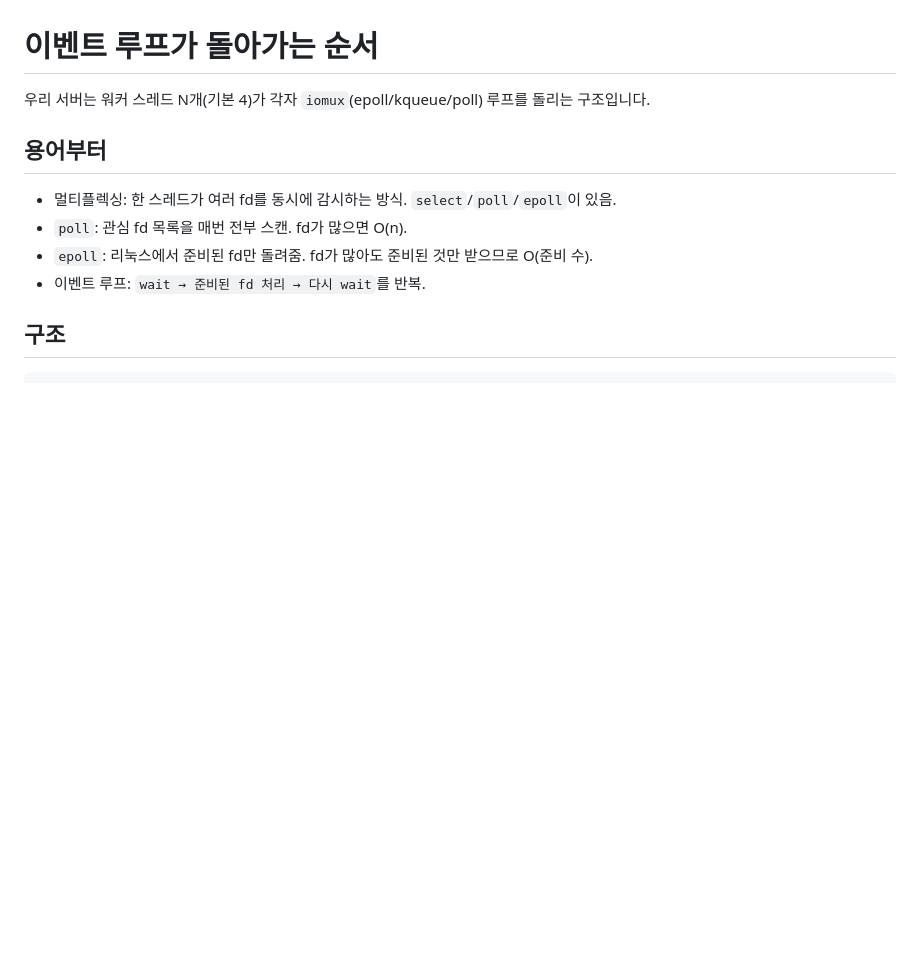
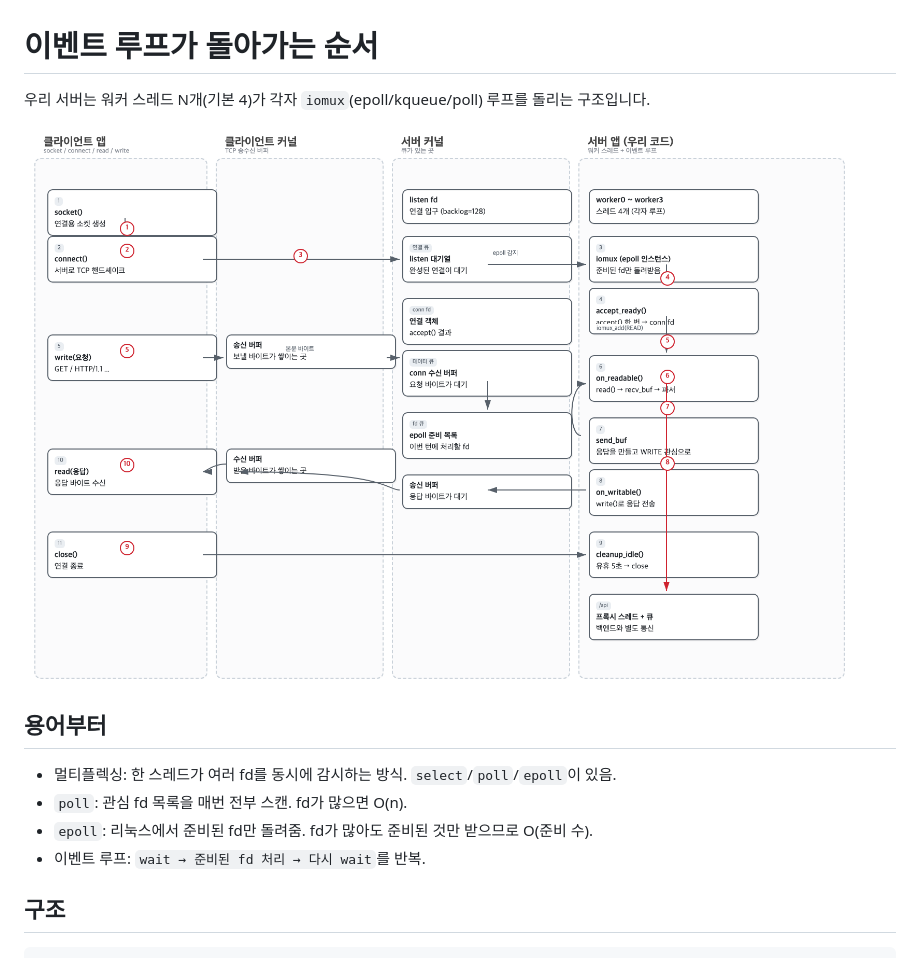
Before and after one commit to choimoohun/SW-AI-W13-Web-Server, a Markdown page: docs/notes/event-loop.md, the part around the change. Rendered like a GitHub page; pictures changed too: docs/notes/event-loop-diagram.png (added); blank space fills up the shorter version.

```diff
--- a/docs/notes/event-loop.md
+++ b/docs/notes/event-loop.md
@@ -1,6 +1,8 @@
 # 이벤트 루프가 돌아가는 순서
 
 우리 서버는 워커 스레드 N개(기본 4)가 각자 `iomux`(epoll/kqueue/poll) 루프를 돌리는 구조입니다.
+
+![이벤트 루프 내부 구조](event-loop-diagram.png)
 
 ## 용어부터
 
```
Also changed, not shown: docs/DESIGN.md (+2 -0 lines).
